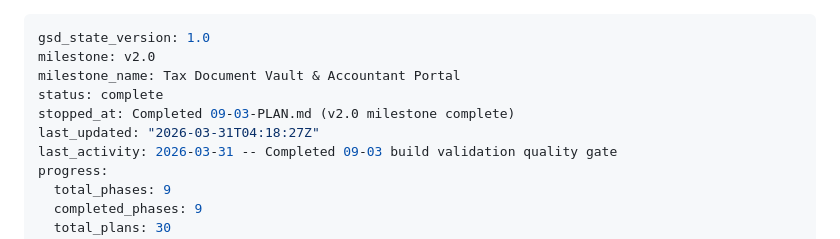
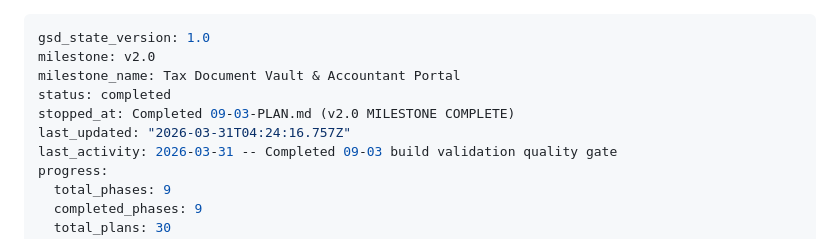
Before and after one commit to parkktech/spendifiai, a Markdown page: .planning/STATE.md, the part around the change. Drawn GitHub-style.

Commit message:
docs(phase-9): complete phase execution — v2.0 milestone done
Co-Authored-By: Claude Opus 4.6 (1M context) <noreply@anthropic.com>

```diff
--- a/.planning/STATE.md
+++ b/.planning/STATE.md
@@ -2,9 +2,9 @@
 gsd_state_version: 1.0
 milestone: v2.0
 milestone_name: Tax Document Vault & Accountant Portal
-status: complete
-stopped_at: Completed 09-03-PLAN.md (v2.0 milestone complete)
-last_updated: "2026-03-31T04:18:27Z"
+status: completed
+stopped_at: Completed 09-03-PLAN.md (v2.0 MILESTONE COMPLETE)
+last_updated: "2026-03-31T04:24:16.757Z"
 last_activity: 2026-03-31 -- Completed 09-03 build validation quality gate
 progress:
   total_phases: 9
```
Also changed, not shown: .planning/ROADMAP.md (+1 -1 lines), 1 other file.
